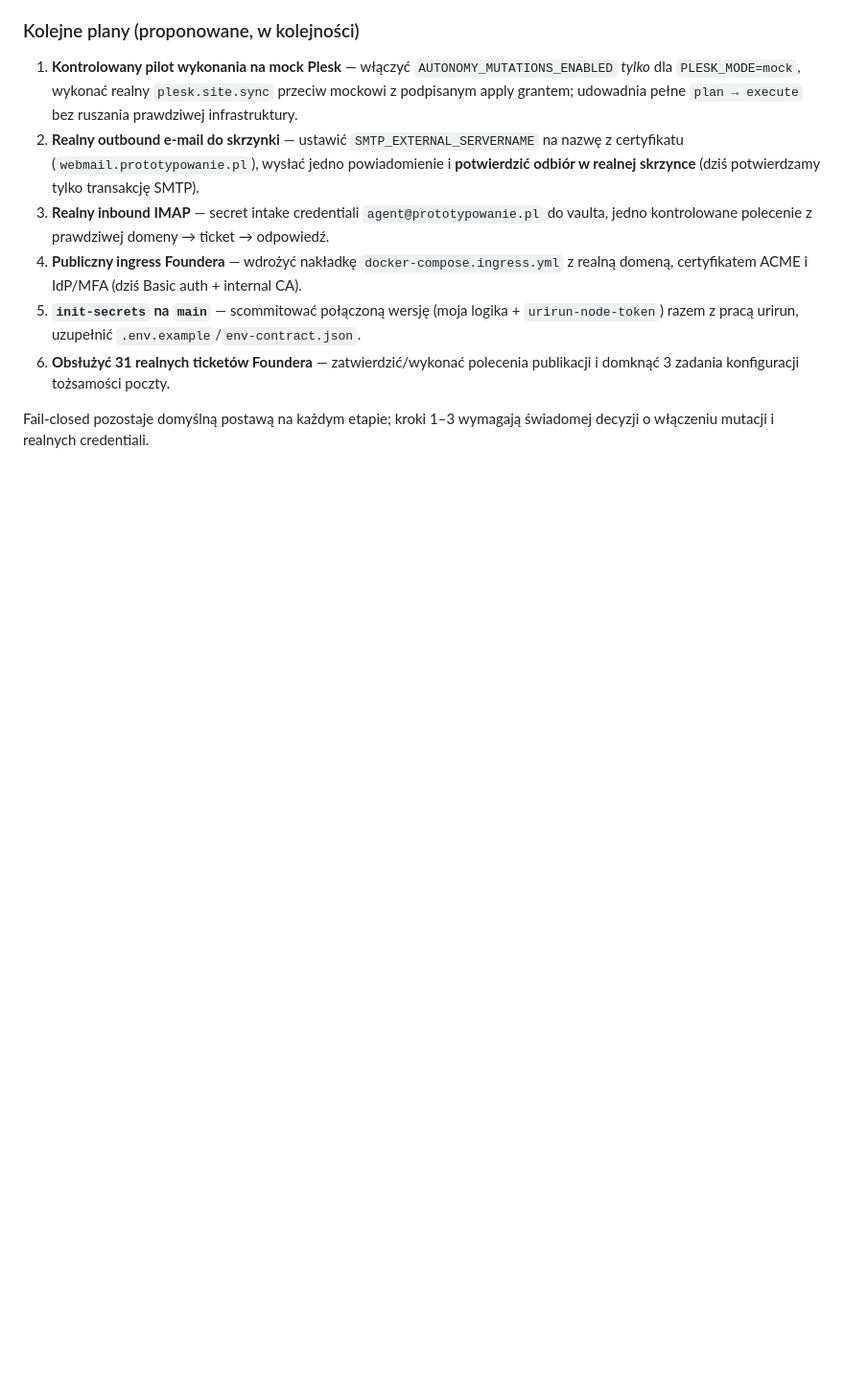
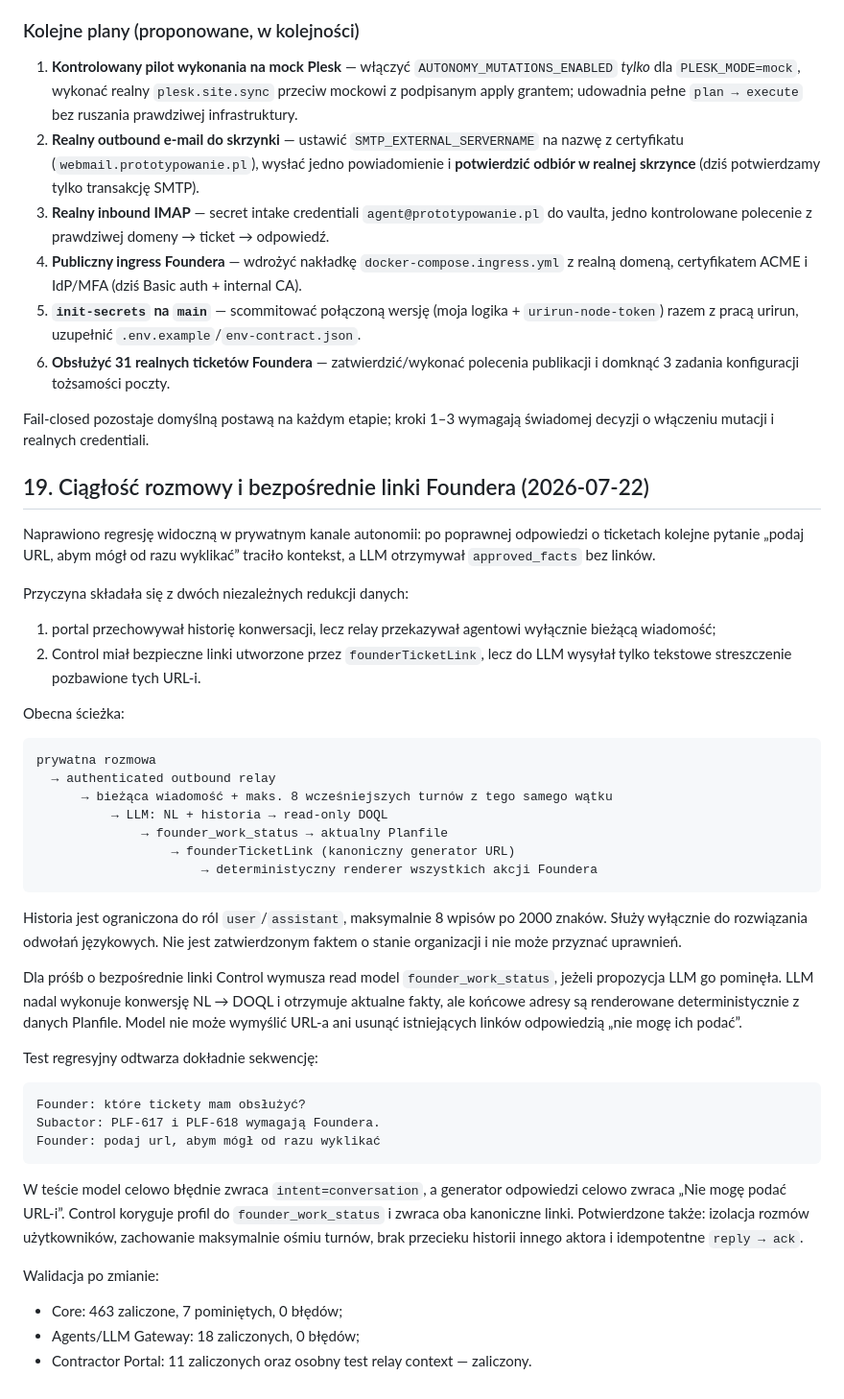
Before and after one commit to subactor/docs, a Markdown page: architecture/autonomy-and-founder-communication-report-2026-07-20.md, the part around one of its changes. Shown at 96% size. Rendered like a GitHub page; blank space fills up the shorter version.

Commit message:
docs: describe grounded founder chat continuity

````diff
--- a/architecture/autonomy-and-founder-communication-report-2026-07-20.md
+++ b/architecture/autonomy-and-founder-communication-report-2026-07-20.md
@@ -1230,3 +1230,58 @@ zdeduplikowana i odzwierciedla realne intencje, a nie szum testowy.
 
 Fail-closed pozostaje domyślną postawą na każdym etapie; kroki 1–3 wymagają
 świadomej decyzji o włączeniu mutacji i realnych credentiali.
+
+## 19. Ciągłość rozmowy i bezpośrednie linki Foundera (2026-07-22)
+
+Naprawiono regresję widoczną w prywatnym kanale autonomii: po poprawnej
+odpowiedzi o ticketach kolejne pytanie „podaj URL, abym mógł od razu
+wyklikać” traciło kontekst, a LLM otrzymywał `approved_facts` bez linków.
+
+Przyczyna składała się z dwóch niezależnych redukcji danych:
+
+1. portal przechowywał historię konwersacji, lecz relay przekazywał agentowi
+   wyłącznie bieżącą wiadomość;
+2. Control miał bezpieczne linki utworzone przez `founderTicketLink`, lecz do
+   LLM wysyłał tylko tekstowe streszczenie pozbawione tych URL-i.
+
+Obecna ścieżka:
+
+```text
+prywatna rozmowa
+  → authenticated outbound relay
+      → bieżąca wiadomość + maks. 8 wcześniejszych turnów z tego samego wątku
+          → LLM: NL + historia → read-only DOQL
+              → founder_work_status → aktualny Planfile
+                  → founderTicketLink (kanoniczny generator URL)
+                      → deterministyczny renderer wszystkich akcji Foundera
+```
+
+Historia jest ograniczona do ról `user`/`assistant`, maksymalnie 8 wpisów po
+2000 znaków. Służy wyłącznie do rozwiązania odwołań językowych. Nie jest
+zatwierdzonym faktem o stanie organizacji i nie może przyznać uprawnień.
+
+Dla próśb o bezpośrednie linki Control wymusza read model
+`founder_work_status`, jeżeli propozycja LLM go pominęła. LLM nadal wykonuje
+konwersję NL → DOQL i otrzymuje aktualne fakty, ale końcowe adresy są
+renderowane deterministycznie z danych Planfile. Model nie może wymyślić URL-a
+ani usunąć istniejących linków odpowiedzią „nie mogę ich podać”.
+
+Test regresyjny odtwarza dokładnie sekwencję:
+
+```text
+Founder: które tickety mam obsłużyć?
+Subactor: PLF-617 i PLF-618 wymagają Foundera.
+Founder: podaj url, abym mógł od razu wyklikać
+```
+
+W teście model celowo błędnie zwraca `intent=conversation`, a generator
+odpowiedzi celowo zwraca „Nie mogę podać URL-i”. Control koryguje profil do
+`founder_work_status` i zwraca oba kanoniczne linki. Potwierdzone także:
+izolacja rozmów użytkowników, zachowanie maksymalnie ośmiu turnów, brak
+przecieku historii innego aktora i idempotentne `reply → ack`.
+
+Walidacja po zmianie:
+
+- Core: 463 zaliczone, 7 pominiętych, 0 błędów;
+- Agents/LLM Gateway: 18 zaliczonych, 0 błędów;
+- Contractor Portal: 11 zaliczonych oraz osobny test relay context — zaliczony.
````
Also changed, not shown: other parts of architecture/autonomy-and-founder-communication-report-2026-07-20.md (+2 -2 lines).
